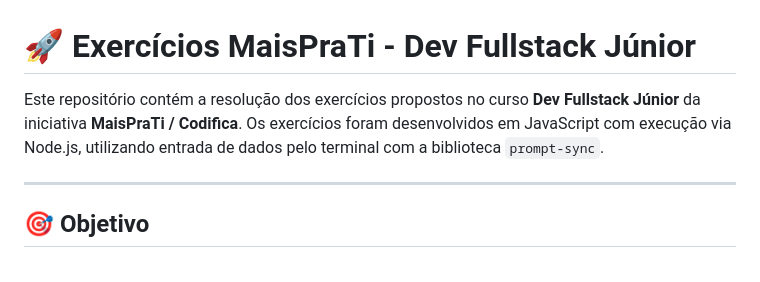
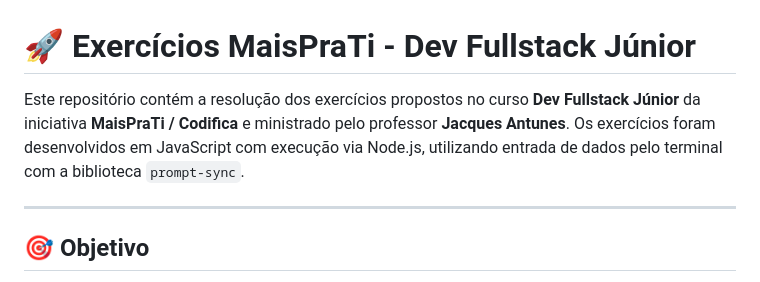
Before and after one commit to damacosta/maisprati-exercicios-js, a Markdown page: README.md, the part around the change. GitHub-like rendering.

Commit message:
📖 Update README.md

```diff
--- a/README.md
+++ b/README.md
@@ -1,6 +1,6 @@
 # 🚀 Exercícios MaisPraTi - Dev Fullstack Júnior
 
-Este repositório contém a resolução dos exercícios propostos no curso **Dev Fullstack Júnior** da iniciativa **MaisPraTi / Codifica**. Os exercícios foram desenvolvidos em JavaScript com execução via Node.js, utilizando entrada de dados pelo terminal com a biblioteca `prompt-sync`.
+Este repositório contém a resolução dos exercícios propostos no curso **Dev Fullstack Júnior** da iniciativa **MaisPraTi / Codifica** e ministrado pelo professor **Jacques Antunes**. Os exercícios foram desenvolvidos em JavaScript com execução via Node.js, utilizando entrada de dados pelo terminal com a biblioteca `prompt-sync`.
 
 ---
 
```
